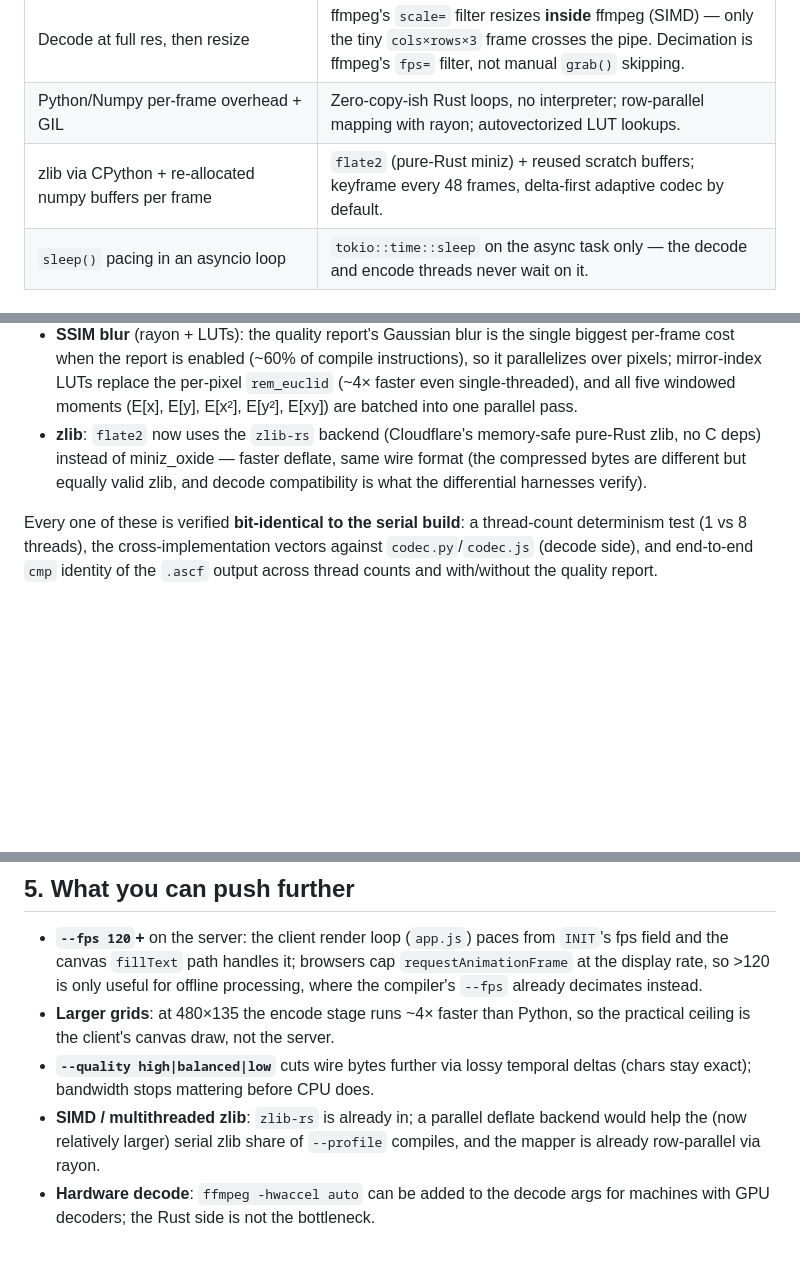
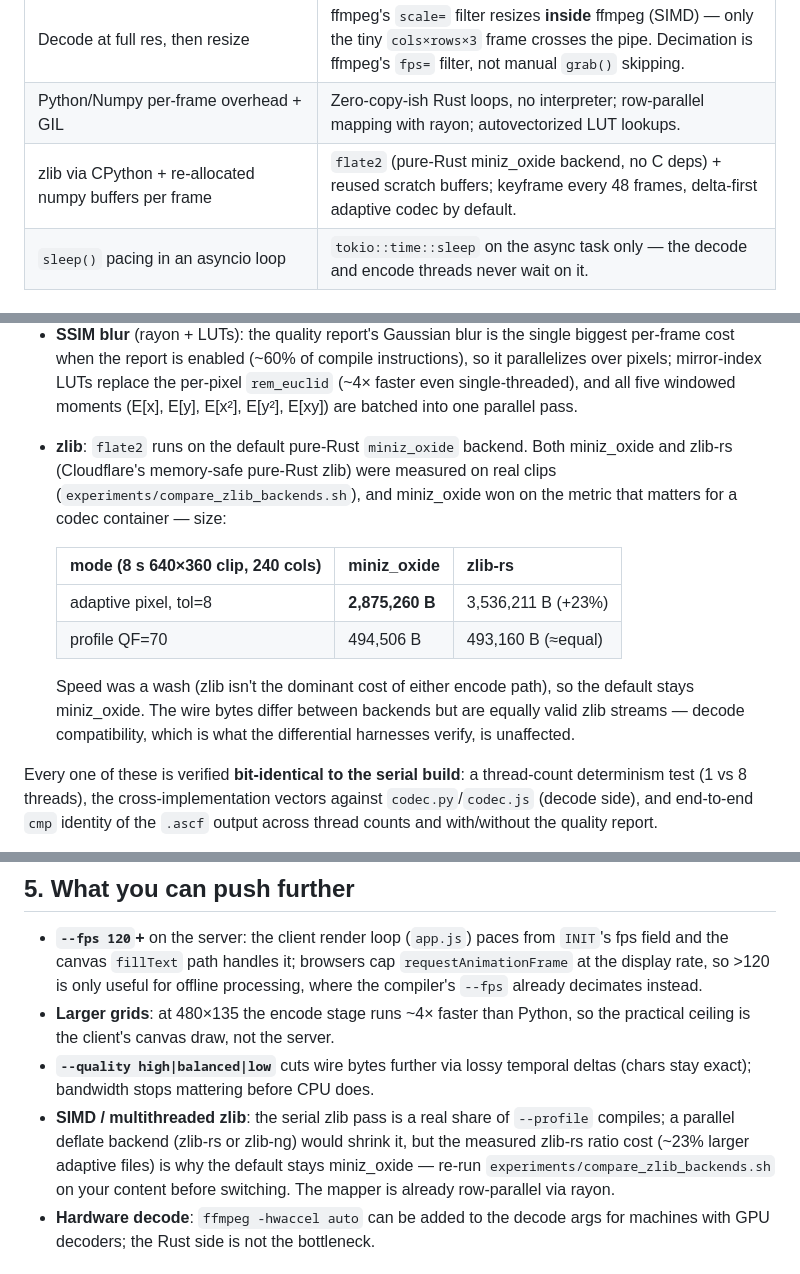
Before and after one commit to KidIkaros/asciline-rust, a Markdown page: PERF_ANALYSIS.md, 3 parts joined by grey strips. GitHub-like rendering; blank space fills up the shorter version.

Commit message:
docs: PERF_ANALYSIS.md reflects the miniz_oxide backend decision — measured size trade-off table (adaptive 23% smaller, profile a wash) from experiments/compare_zlib_backends.sh, and the parallel-zlib future-work bullet re-scoped accordingly

```diff
--- a/PERF_ANALYSIS.md
+++ b/PERF_ANALYSIS.md
@@ -52,7 +52,7 @@ The result: on a typical machine the whole loop lands around 30 fps — hence th
 | Serial decode→map→encode→send | **Pipelined**: a dedicated OS thread decodes ffmpeg frames into a bounded channel while map+encode (tokio blocking pool) and the WebSocket send overlap it. |
 | Decode at full res, then resize | ffmpeg's `scale=` filter resizes **inside** ffmpeg (SIMD) — only the tiny `cols×rows×3` frame crosses the pipe. Decimation is ffmpeg's `fps=` filter, not manual `grab()` skipping. |
 | Python/Numpy per-frame overhead + GIL | Zero-copy-ish Rust loops, no interpreter; row-parallel mapping with rayon; autovectorized LUT lookups. |
-| zlib via CPython + re-allocated numpy buffers per frame | `flate2` (pure-Rust miniz) + reused scratch buffers; keyframe every 48 frames, delta-first adaptive codec by default. |
+| zlib via CPython + re-allocated numpy buffers per frame | `flate2` (pure-Rust miniz_oxide backend, no C deps) + reused scratch buffers; keyframe every 48 frames, delta-first adaptive codec by default. |
 | `sleep()` pacing in an asyncio loop | `tokio::time::sleep` on the async task only — the decode and encode threads never wait on it. |
 
 ## 3. Measured results (this machine: 12-core Ryzen, Linux, ffmpeg 6.1)
@@ -117,10 +117,20 @@ bit-exactness guarantees as everything else:
   per-pixel `rem_euclid` (~4× faster even single-threaded), and all five
   windowed moments (E[x], E[y], E[x²], E[y²], E[xy]) are batched into one
   parallel pass.
-- **zlib**: `flate2` now uses the `zlib-rs` backend (Cloudflare's memory-safe
-  pure-Rust zlib, no C deps) instead of miniz_oxide — faster deflate, same
-  wire format (the compressed bytes are different but equally valid zlib, and
-  decode compatibility is what the differential harnesses verify).
+- **zlib**: `flate2` runs on the default pure-Rust `miniz_oxide` backend.
+  Both miniz_oxide and zlib-rs (Cloudflare's memory-safe pure-Rust zlib) were
+  measured on real clips (`experiments/compare_zlib_backends.sh`), and
+  miniz_oxide won on the metric that matters for a codec container — size:
+
+  | mode (8 s 640×360 clip, 240 cols) | miniz_oxide | zlib-rs |
+  |---|---|---|
+  | adaptive pixel, tol=8 | **2,875,260 B** | 3,536,211 B (+23%) |
+  | profile QF=70 | 494,506 B | 493,160 B (≈equal) |
+
+  Speed was a wash (zlib isn't the dominant cost of either encode path), so
+  the default stays miniz_oxide. The wire bytes differ between backends but
+  are equally valid zlib streams — decode compatibility, which is what the
+  differential harnesses verify, is unaffected.
 
 Every one of these is verified **bit-identical to the serial build**: a
 thread-count determinism test (1 vs 8 threads), the cross-implementation
@@ -150,9 +160,12 @@ SSIM — the dominant per-frame cost. It now skips the computation entirely
   the practical ceiling is the client's canvas draw, not the server.
 - **`--quality high|balanced|low`** cuts wire bytes further via lossy temporal
   deltas (chars stay exact); bandwidth stops mattering before CPU does.
-- **SIMD / multithreaded zlib**: `zlib-rs` is already in; a parallel deflate
-  backend would help the (now relatively larger) serial zlib share of `--profile`
-  compiles, and the mapper is already row-parallel via rayon.
+- **SIMD / multithreaded zlib**: the serial zlib pass is a real share of
+  `--profile` compiles; a parallel deflate backend (zlib-rs or zlib-ng) would
+  shrink it, but the measured zlib-rs ratio cost (~23% larger adaptive files)
+  is why the default stays miniz_oxide — re-run
+  `experiments/compare_zlib_backends.sh` on your content before switching. The
+  mapper is already row-parallel via rayon.
 - **Hardware decode**: `ffmpeg -hwaccel auto` can be added to the decode args
   for machines with GPU decoders; the Rust side is not the bottleneck.
 
```
